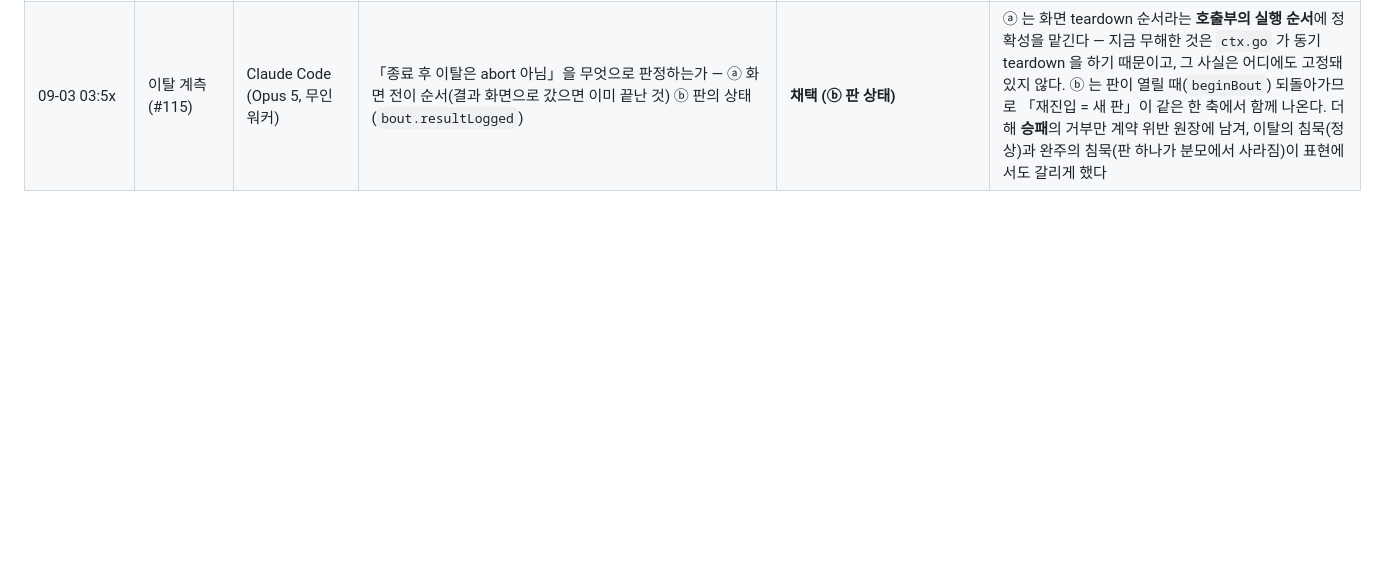
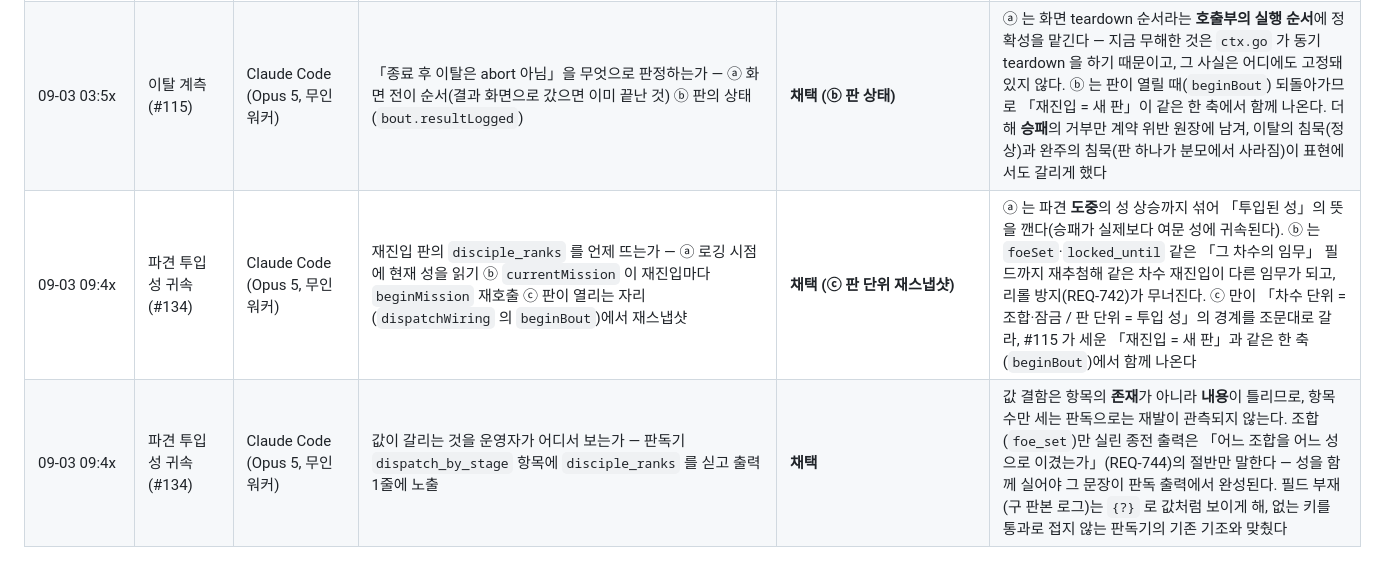
Before and after one commit to asrai/grandmaster-dojo, a Markdown page: docs/ai-log.md, the part around the change. Rendered like a GitHub page; blank space fills up the shorter version.

Commit message:
#134 [문서] ai-log 결정 ①② 기록

```diff
--- a/docs/ai-log.md
+++ b/docs/ai-log.md
@@ -90,3 +90,5 @@
 | 09-03 03:5x | 이탈 계측 (#115) | Claude Code (Opus 5, 무인 워커) | 파견 중도 이탈을 무엇으로 남기는가 — ⓐ `dispatch` 의 `result` 열거를 `abort` 로 넓힌다 ⓑ `dispatch_abort` 신규 이벤트를 낸다 | **채택 (ⓐ 열거 확장)** | 이탈도 「그 조합·그 성으로 붙었던 판」이라 `stage`·`foe_set`·`disciple_ranks`·`locked_until` 이 전부 그대로 필요하다. ⓑ 는 같은 필드 묶음을 두 벌로 만들어, 판독기가 「파견 한 판」을 세려면 두 이벤트를 합쳐야 한다 — 분모를 세는 자리가 둘로 갈리는 것이 이 이슈가 고치려던 결함의 형태 그 자체다 |
 | 09-03 03:5x | 이탈 계측 (#115) | Claude Code (Opus 5, 무인 워커) | 열거 확장에 스키마 판별 토큰 `sv` 를 3 으로 올릴 것인가 | **폐기 (2 유지)** | `sv` 는 「필드의 뜻이 바뀐 이벤트」의 표식이고(REQ-791), 이번 변경은 필드를 하나도 건드리지 않은 **가산적 열거 확장**이다. 게다가 판독기는 `sv` 가 선언값과 다른 항목을 위반으로 세므로, 올리면 이미 내보낸 구 판본 로그의 `dispatch` 가 전량 red 가 된다 — 이슈 수용 기준의 「구 판본 호환」과 정면 충돌. 같은 이유로 `EXPORT_SCHEMA` 봉투도 올리지 않았다(완전 일치 비교라 구 로그를 거절한다) |
 | 09-03 03:5x | 이탈 계측 (#115) | Claude Code (Opus 5, 무인 워커) | 「종료 후 이탈은 abort 아님」을 무엇으로 판정하는가 — ⓐ 화면 전이 순서(결과 화면으로 갔으면 이미 끝난 것) ⓑ 판의 상태(`bout.resultLogged`) | **채택 (ⓑ 판 상태)** | ⓐ 는 화면 teardown 순서라는 **호출부의 실행 순서**에 정확성을 맡긴다 — 지금 무해한 것은 `ctx.go` 가 동기 teardown 을 하기 때문이고, 그 사실은 어디에도 고정돼 있지 않다. ⓑ 는 판이 열릴 때(`beginBout`) 되돌아가므로 「재진입 = 새 판」이 같은 한 축에서 함께 나온다. 더해 **승패**의 거부만 계약 위반 원장에 남겨, 이탈의 침묵(정상)과 완주의 침묵(판 하나가 분모에서 사라짐)이 표현에서도 갈리게 했다 |
+| 09-03 09:4x | 파견 투입 성 귀속 (#134) | Claude Code (Opus 5, 무인 워커) | 재진입 판의 `disciple_ranks` 를 언제 뜨는가 — ⓐ 로깅 시점에 현재 성을 읽기 ⓑ `currentMission` 이 재진입마다 `beginMission` 재호출 ⓒ 판이 열리는 자리(`dispatchWiring` 의 `beginBout`)에서 재스냅샷 | **채택 (ⓒ 판 단위 재스냅샷)** | ⓐ 는 파견 **도중**의 성 상승까지 섞어 「투입된 성」의 뜻을 깬다(승패가 실제보다 여문 성에 귀속된다). ⓑ 는 `foeSet`·`locked_until` 같은 「그 차수의 임무」 필드까지 재추첨해 같은 차수 재진입이 다른 임무가 되고, 리롤 방지(REQ-742)가 무너진다. ⓒ 만이 「차수 단위 = 조합·잠금 / 판 단위 = 투입 성」의 경계를 조문대로 갈라, #115 가 세운 「재진입 = 새 판」과 같은 한 축(`beginBout`)에서 함께 나온다 |
+| 09-03 09:4x | 파견 투입 성 귀속 (#134) | Claude Code (Opus 5, 무인 워커) | 값이 갈리는 것을 운영자가 어디서 보는가 — 판독기 `dispatch_by_stage` 항목에 `disciple_ranks` 를 싣고 출력 1줄에 노출 | **채택** | 값 결함은 항목의 **존재**가 아니라 **내용**이 틀리므로, 항목 수만 세는 판독으로는 재발이 관측되지 않는다. 조합(`foe_set`)만 실린 종전 출력은 「어느 조합을 어느 성으로 이겼는가」(REQ-744)의 절반만 말한다 — 성을 함께 실어야 그 문장이 판독 출력에서 완성된다. 필드 부재(구 판본 로그)는 `{?}` 로 값처럼 보이게 해, 없는 키를 통과로 접지 않는 판독기의 기존 기조와 맞췄다 |
```
